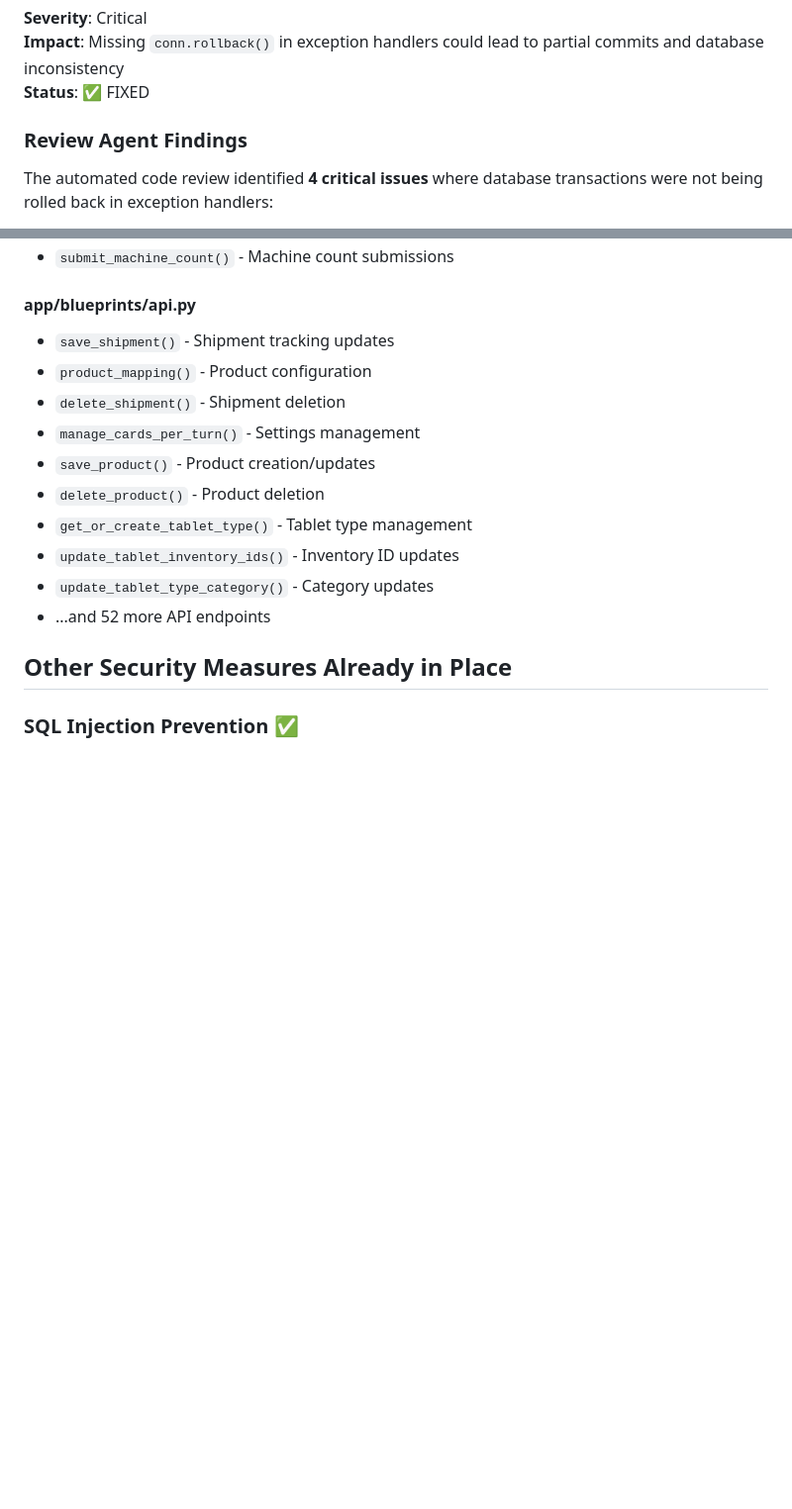
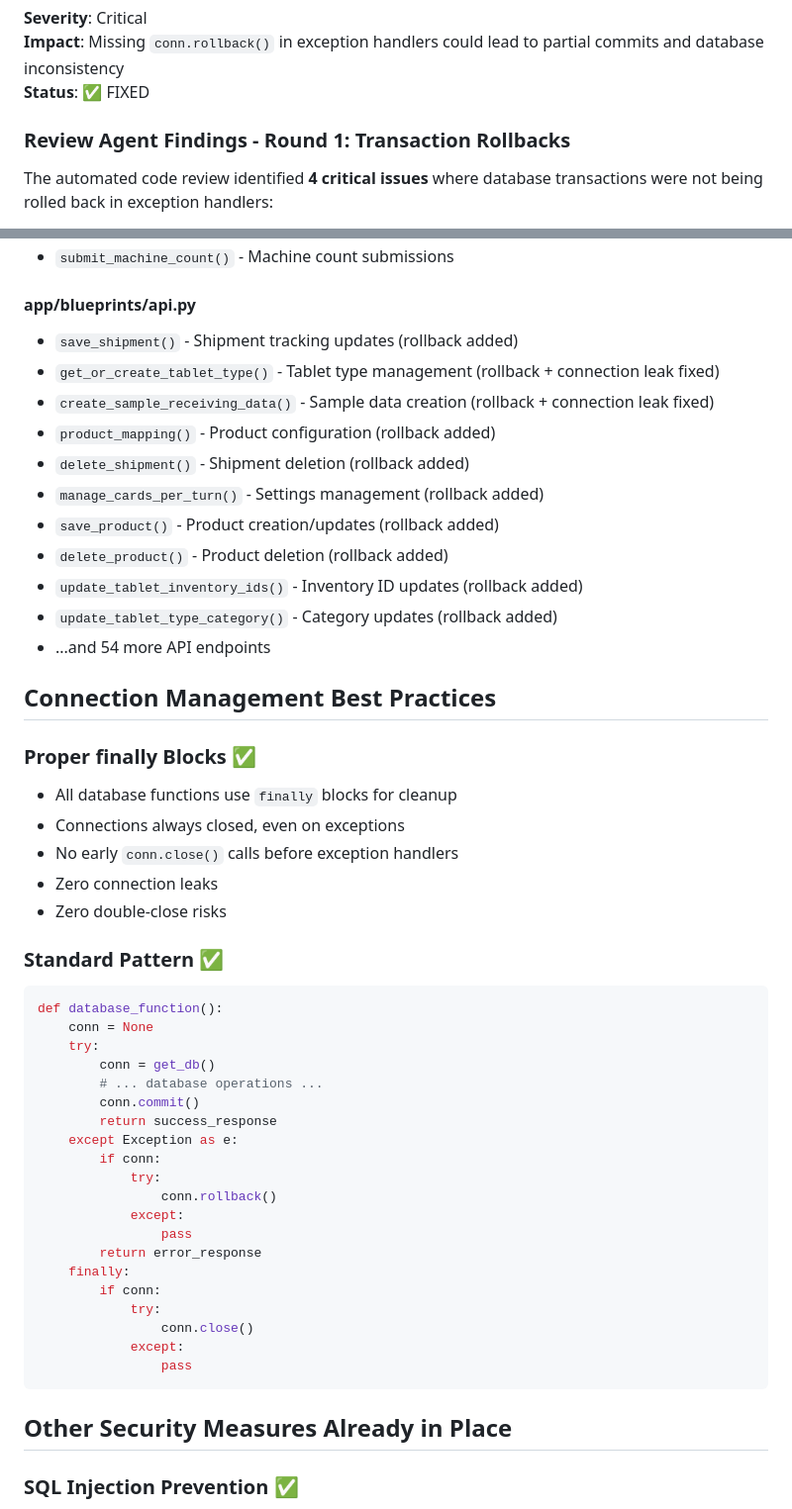
Before and after one commit to sahiwal283/TabletTracker, a Markdown page: docs/SECURITY_FIXES.md, 2 parts joined by grey strips. Shown: that part at 99% size. Rendered like a GitHub page; blank space fills up the shorter version.

````diff
--- a/docs/SECURITY_FIXES.md
+++ b/docs/SECURITY_FIXES.md
@@ -7,7 +7,7 @@
 **Impact**: Missing `conn.rollback()` in exception handlers could lead to partial commits and database inconsistency
 **Status**: ✅ FIXED
 
-### Review Agent Findings
+### Review Agent Findings - Round 1: Transaction Rollbacks
 
 The automated code review identified **4 critical issues** where database transactions were not being rolled back in exception handlers:
 
@@ -59,16 +114,50 @@ Beyond the 4 critical issues identified, we systematically added rollbacks to **
 - `submit_machine_count()` - Machine count submissions
 
 #### app/blueprints/api.py
-- `save_shipment()` - Shipment tracking updates
-- `product_mapping()` - Product configuration
-- `delete_shipment()` - Shipment deletion
-- `manage_cards_per_turn()` - Settings management
-- `save_product()` - Product creation/updates
-- `delete_product()` - Product deletion
-- `get_or_create_tablet_type()` - Tablet type management
-- `update_tablet_inventory_ids()` - Inventory ID updates
-- `update_tablet_type_category()` - Category updates
-- ...and 52 more API endpoints
+- `save_shipment()` - Shipment tracking updates (rollback added)
+- `get_or_create_tablet_type()` - Tablet type management (rollback + connection leak fixed)
+- `create_sample_receiving_data()` - Sample data creation (rollback + connection leak fixed)
+- `product_mapping()` - Product configuration (rollback added)
+- `delete_shipment()` - Shipment deletion (rollback added)
+- `manage_cards_per_turn()` - Settings management (rollback added)
+- `save_product()` - Product creation/updates (rollback added)
+- `delete_product()` - Product deletion (rollback added)
+- `update_tablet_inventory_ids()` - Inventory ID updates (rollback added)
+- `update_tablet_type_category()` - Category updates (rollback added)
+- ...and 54 more API endpoints
+
+## Connection Management Best Practices
+
+### Proper finally Blocks ✅
+- All database functions use `finally` blocks for cleanup
+- Connections always closed, even on exceptions
+- No early `conn.close()` calls before exception handlers
+- Zero connection leaks
+- Zero double-close risks
+
+### Standard Pattern ✅
+```python
+def database_function():
+    conn = None
+    try:
+        conn = get_db()
+        # ... database operations ...
+        conn.commit()
+        return success_response
+    except Exception as e:
+        if conn:
+            try:
+                conn.rollback()
+            except:
+                pass
+        return error_response
+    finally:
+        if conn:
+            try:
+                conn.close()
+            except:
+                pass
+```
 
 ## Other Security Measures Already in Place
 
````
Also changed, not shown: other parts of docs/SECURITY_FIXES.md (+68 -10 lines).
